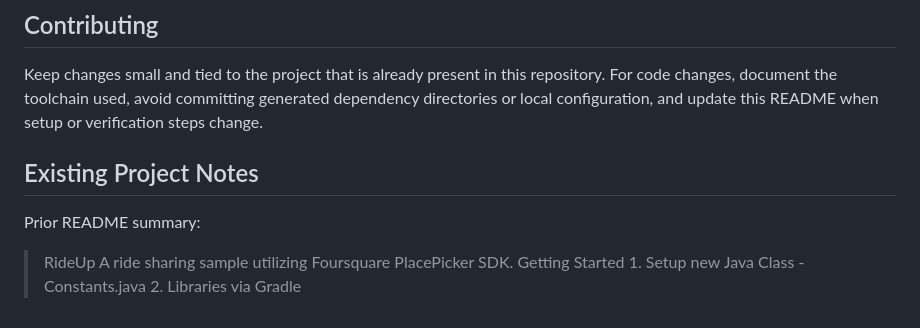
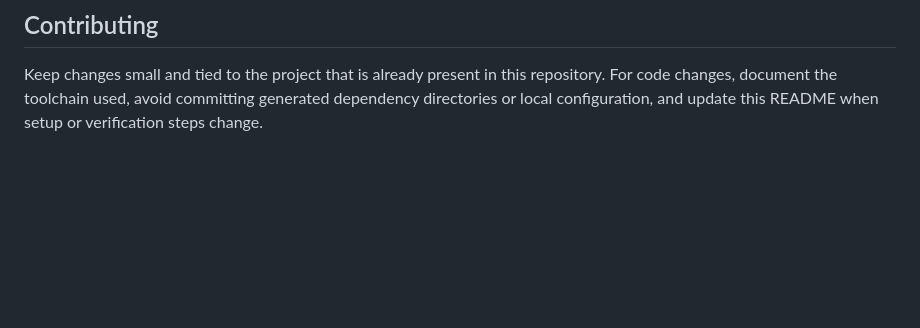
Before and after one commit to garethpaul/ride_up, a Markdown page: README.md, the part around the change. Drawn GitHub-style; blank space fills up the shorter version.

```diff
--- a/README.md
+++ b/README.md
@@ -75,9 +75,3 @@ When the required SDK or runtime is unavailable, use static checks and source re
 ## Contributing
 
 Keep changes small and tied to the project that is already present in this repository. For code changes, document the toolchain used, avoid committing generated dependency directories or local configuration, and update this README when setup or verification steps change.
-
-## Existing Project Notes
-
-Prior README summary:
-
-> RideUp A ride sharing sample utilizing Foursquare PlacePicker SDK. Getting Started 1. Setup new Java Class - Constants.java 2. Libraries via Gradle
```
